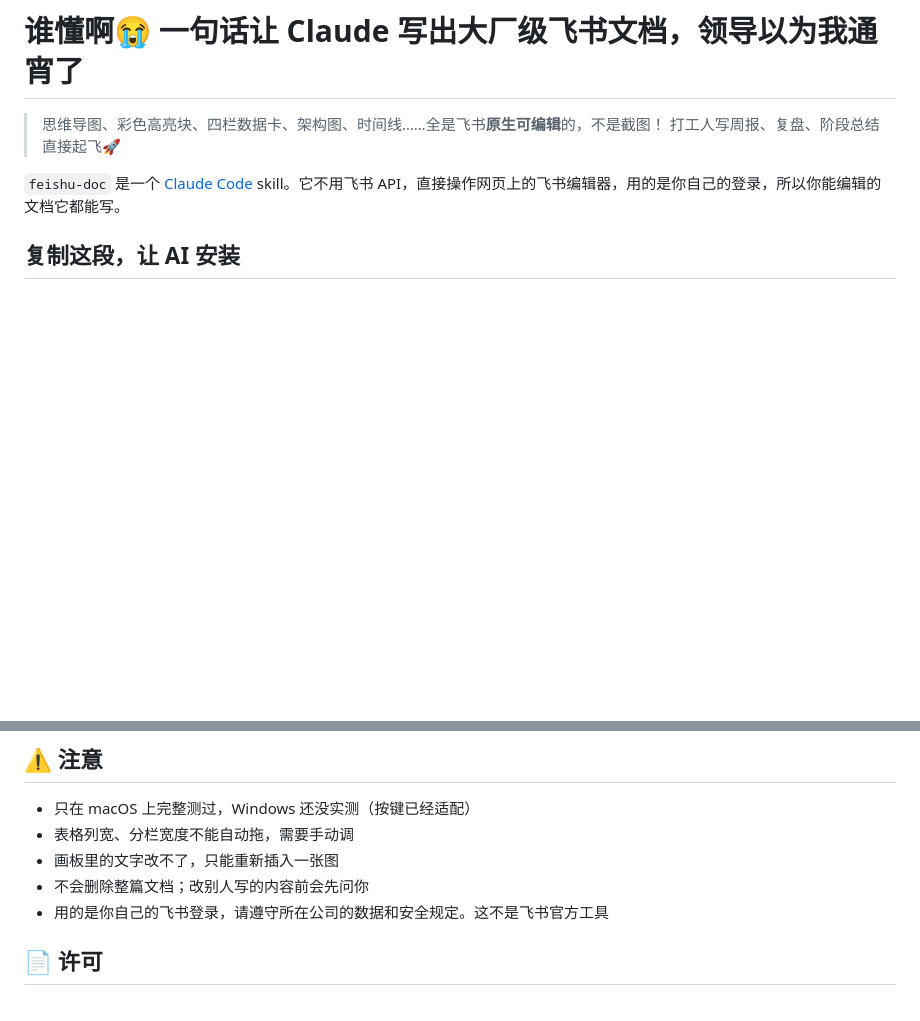
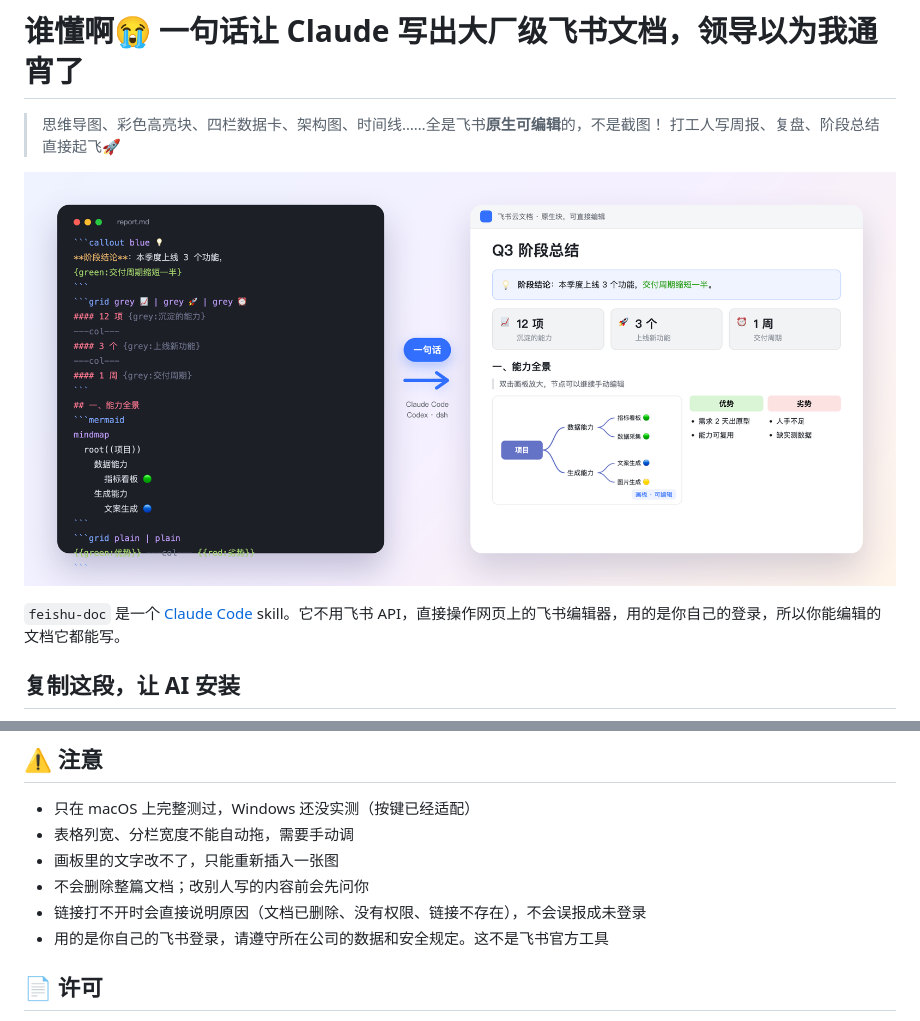
Before and after one commit to golemkit/feishu-doc-yyds, a Markdown page: README.md, 2 parts joined by grey strips. GitHub-like rendering; pictures changed too: assets/hero.png (added); blank space fills up the shorter version.

```diff
--- a/README.md
+++ b/README.md
@@ -2,6 +2,8 @@
 
 > 思维导图、彩色高亮块、四栏数据卡、架构图、时间线……全是飞书**原生可编辑**的，不是截图！
 > 打工人写周报、复盘、阶段总结直接起飞🚀
+
+![左边写 Markdown，右边就是飞书原生文档：彩色高亮块、三栏数据卡、可编辑思维导图、彩色标签](assets/hero.png)
 
 `feishu-doc` 是一个 [Claude Code](https://claude.com/claude-code) skill。它不用飞书 API，直接操作网页上的飞书编辑器，用的是你自己的登录，所以你能编辑的文档它都能写。
 
@@ -105,6 +107,7 @@ mindmap
 - 表格列宽、分栏宽度不能自动拖，需要手动调
 - 画板里的文字改不了，只能重新插入一张图
 - 不会删除整篇文档；改别人写的内容前会先问你
+- 链接打不开时会直接说明原因（文档已删除、没有权限、链接不存在），不会误报成未登录
 - 用的是你自己的飞书登录，请遵守所在公司的数据和安全规定。这不是飞书官方工具
 
 ## 📄 许可
```
Also changed, not shown: 1 other file.
